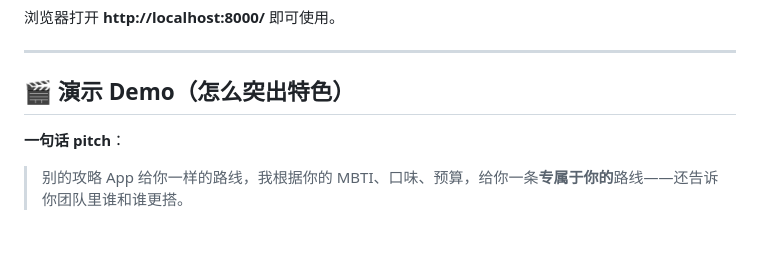
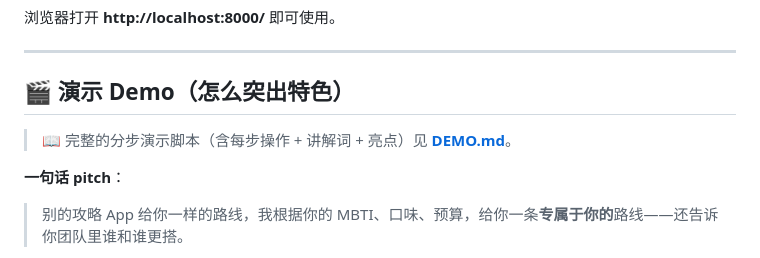
Before and after one commit to tandaye21/trip-planner-agent, a Markdown page: README.md, the part around the change. Drawn GitHub-style; blank space fills up the shorter version.

Commit message:
docs: 添加详细 Demo 演示脚本
基于 demo 材料扩写的 13 步演示流程，每步含操作 + 讲解词 + 亮点，
并附演示前准备和小技巧。

Co-Authored-By: Claude Opus 5.5 <noreply@anthropic.com>

```diff
--- a/README.md
+++ b/README.md
@@ -57,6 +57,8 @@ python -m uvicorn main:app --reload
 ---
 
 ## 🎬 演示 Demo（怎么突出特色）
+
+> 📖 完整的分步演示脚本（含每步操作 + 讲解词 + 亮点）见 **[DEMO.md](DEMO.md)**。
 
 **一句话 pitch**：
 > 别的攻略 App 给你一样的路线，我根据你的 MBTI、口味、预算，给你一条**专属于你的**路线——还告诉你团队里谁和谁更搭。
```
Also changed, not shown: DEMO.md (added, +110 -0 lines).
